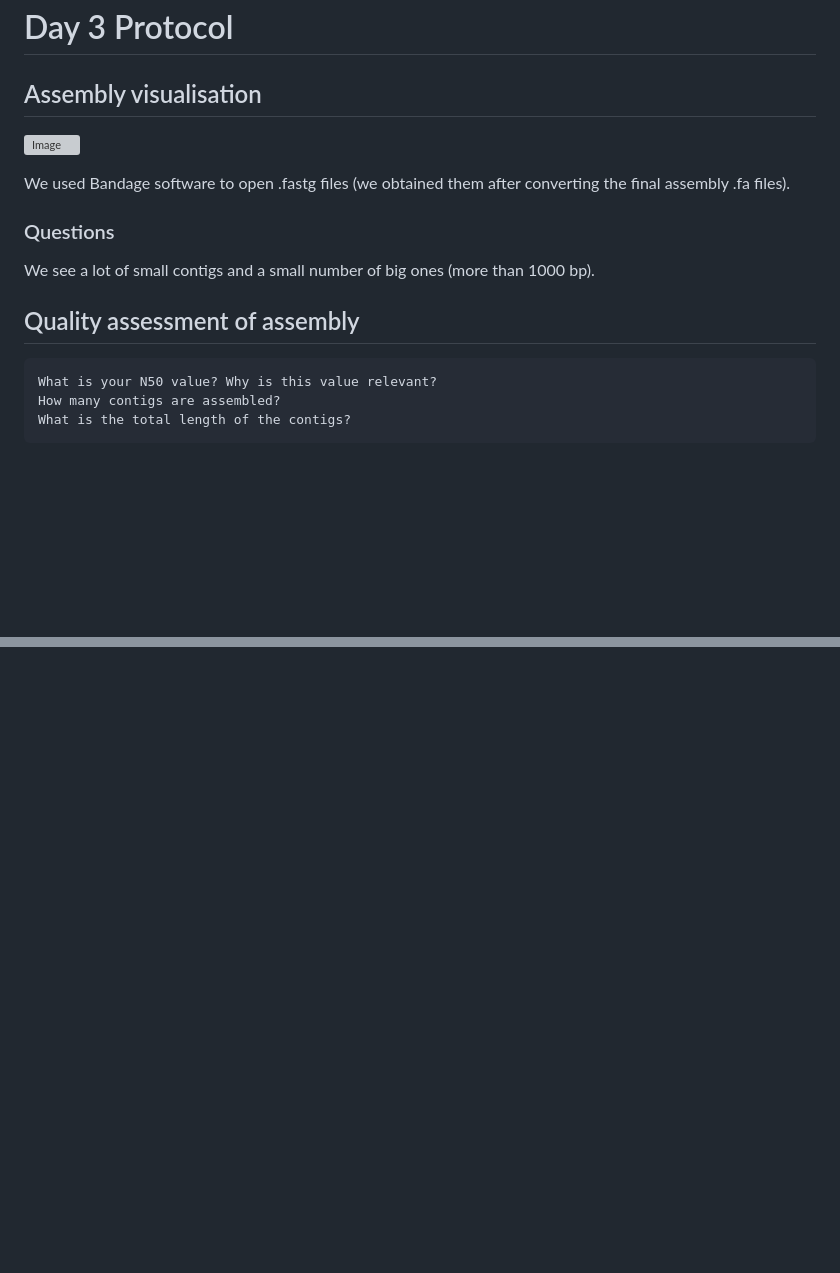
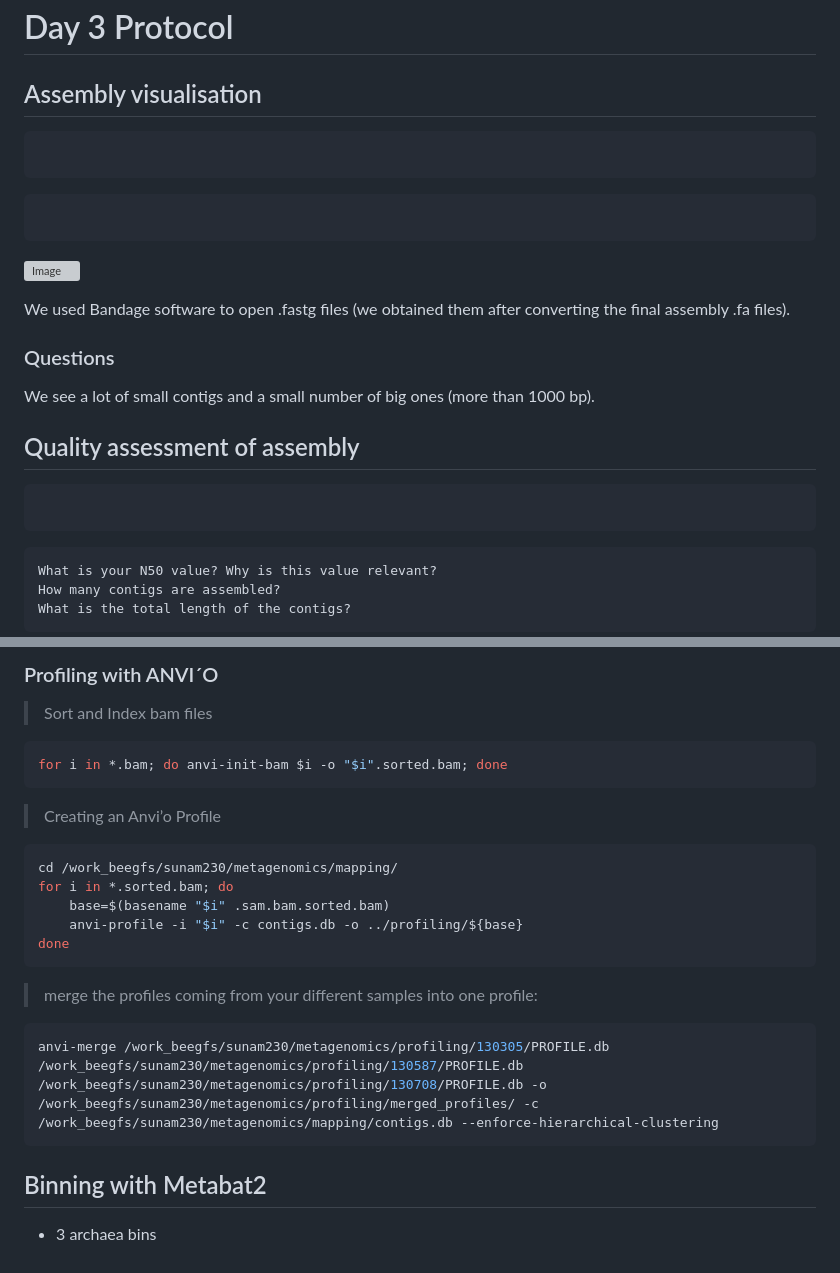
Before and after one commit to Jesuisgmo/protocol_daria_github, a Markdown page: readme.md, 2 parts joined by grey strips. GitHub-like rendering; blank space fills up the shorter version; grey boxes are pictures that could not be loaded.

````diff
--- a/readme.md
+++ b/readme.md
@@ -105,6 +105,17 @@ Used this [MD cheat sheet](https://enterprise.github.com/downloads/en/markdown-c
 
 # Day 3 Protocol
 ## Assembly visualisation
+
+
+```bash
+
+```
+
+
+```bash
+
+```
+
 ![Image](./resourses/assembly_graph.png)
 
 We used Bandage software to open .fastg files (we obtained them after converting the final assembly .fa files).
@@ -113,6 +124,10 @@ We used Bandage software to open .fastg files (we obtained them after converting
 We see a lot of small contigs and a small number of big ones (more than 1000 bp).
 
 ## Quality assessment of assembly
+
+```bash
+
+```
 
     What is your N50 value? Why is this value relevant?
     How many contigs are assembled?
@@ -127,0 +212,24 @@ We see a lot of small contigs and a small number of big ones (more than 1000 bp)
+### Profiling with ANVI´O
+
+>Sort and Index bam files
+```bash
+for i in *.bam; do anvi-init-bam $i -o "$i".sorted.bam; done
+```
+
+>Creating an Anvi’o Profile
+```bash
+cd /work_beegfs/sunam230/metagenomics/mapping/
+for i in *.sorted.bam; do
+    base=$(basename "$i" .sam.bam.sorted.bam)
+    anvi-profile -i "$i" -c contigs.db -o ../profiling/${base}
+done
+```
+
+>merge the profiles coming from your different samples into one profile:
+```bash
+anvi-merge /work_beegfs/sunam230/metagenomics/profiling/130305/PROFILE.db /work_beegfs/sunam230/metagenomics/profiling/130587/PROFILE.db /work_beegfs/sunam230/metagenomics/profiling/130708/PROFILE.db -o /work_beegfs/sunam230/metagenomics/profiling/merged_profiles/ -c /work_beegfs/sunam230/metagenomics/mapping/contigs.db --enforce-hierarchical-clustering
+```
+
+## Binning with Metabat2
+
+- 3 archaea bins
````
Also changed, not shown: other parts of readme.md (+69 -0 lines).
